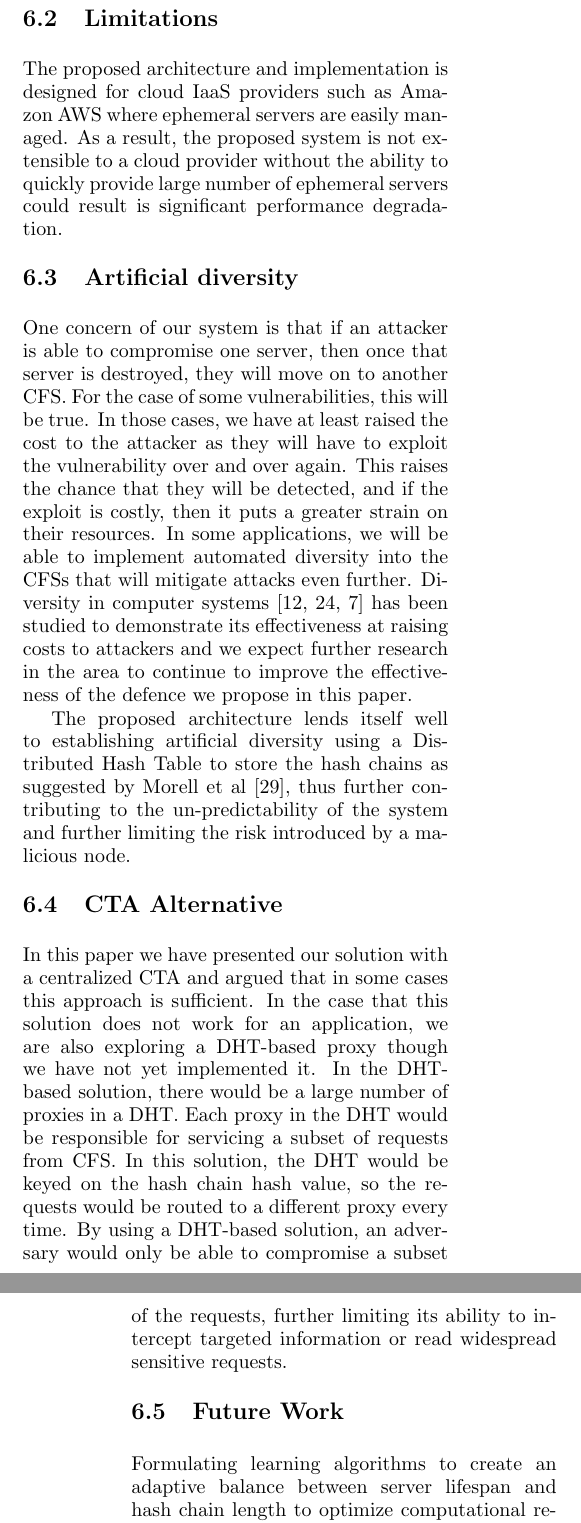
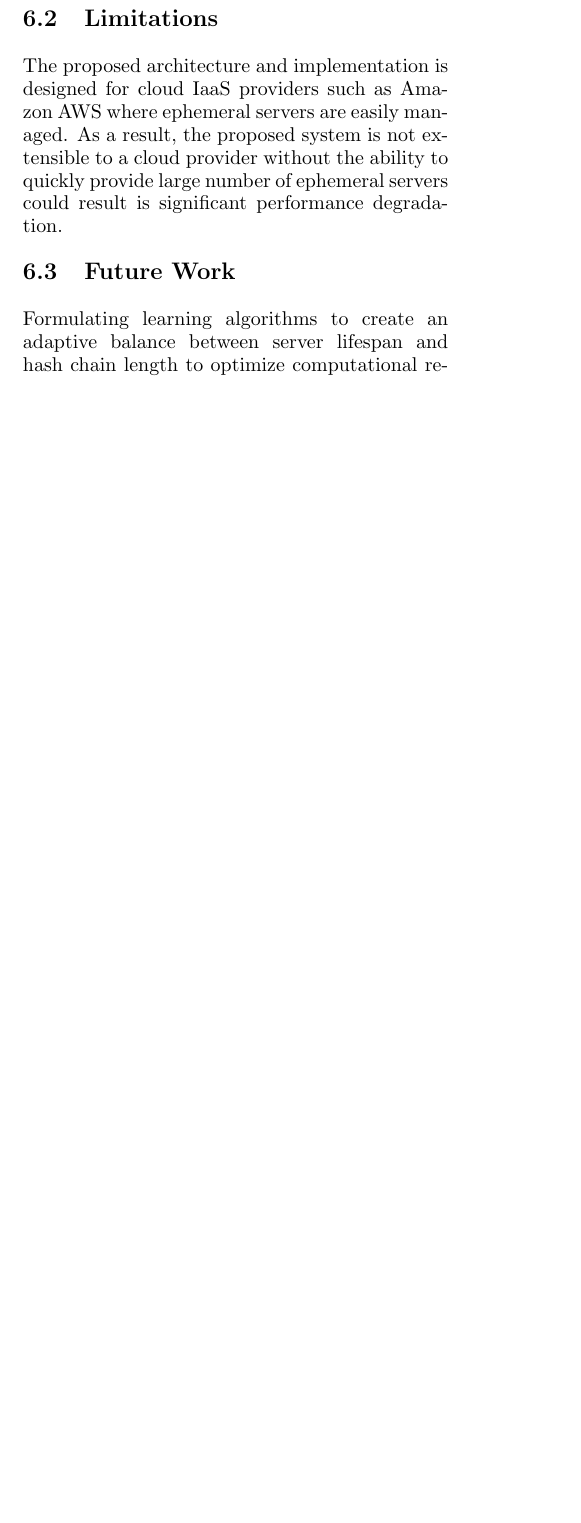
Before and after one commit to gautamk/css539, a LaTeX document (final_paper/final_paper.tex): two parts of the columns of pages 7 and 8 of 11 before the commit and part of one column of page 7 of 10 after it, the two joined at a grey line, cut so that both start at the same text, the shorter picture padded with empty space. Compiled offline with pdfLaTeX.

Commit message:
Removing certain subsections to fit within short paper limits

```diff
--- a/final_paper/final_paper.tex
+++ b/final_paper/final_paper.tex
@@ -308,15 +308,16 @@ Green et al \cite{green_characterizing_2015} identify Unpredictability, Vastness
 The proposed architecture and implementation is designed for cloud IaaS providers such as Amazon AWS where ephemeral servers are easily managed.  As a result, the proposed system is not extensible to a cloud provider without the ability to quickly provide large number of ephemeral servers  could result is significant performance degradation.
 
 
-\subsection{Artificial diversity}
+% Removing to fit within the 8 page limit
+%\subsection{Artificial diversity}
 
-One concern of our system is that if an attacker is able to compromise one server, then once that server is destroyed, they will move on to another CFS.  For the case of some vulnerabilities, this will be true.  In those cases, we have at least raised the cost to the attacker as they will have to exploit the vulnerability over and over again.  This raises the chance that they will be detected, and if the exploit is costly, then it puts a greater strain on their resources.  In some applications, we will be able to implement automated diversity into the CFSs that will mitigate attacks even further.  Diversity in computer systems \cite{forrest_building_1997, littlewood_redundancy_2004, cox_n-variant_2006} has been studied to demonstrate its effectiveness at raising costs to attackers and we expect further research in the area to continue to improve the effectiveness of the defence we propose in this paper.
+%One concern of our system is that if an attacker is able to compromise one server, then once that server is destroyed, they will move on to another CFS.  For the case of some vulnerabilities, this will be true.  In those cases, we have at least raised the cost to the attacker as they will have to exploit the vulnerability over and over again.  This raises the chance that they will be detected, and if the exploit is costly, then it puts a greater strain on their resources.  In some applications, we will be able to implement automated diversity into the CFSs that will mitigate attacks even further.  Diversity in computer systems \cite{forrest_building_1997, littlewood_redundancy_2004, cox_n-variant_2006} has been studied to demonstrate its effectiveness at raising costs to attackers and we expect further research in the area to continue to improve the effectiveness of the defence we propose in this paper.
 
-The proposed architecture lends itself well to establishing artificial diversity using a Distributed Hash Table to store the hash chains as suggested by Morell et al \cite{morrell_dht_2015}, thus further contributing to the un-predictability of the system and further limiting the risk introduced by a malicious node.
+%The proposed architecture lends itself well to establishing artificial diversity using a Distributed Hash Table to store the hash chains as suggested by Morell et al \cite{morrell_dht_2015}, thus further contributing to the un-predictability of the system and further limiting the risk introduced by a malicious node.
 
-\subsection{CTA Alternative}
+%\subsection{CTA Alternative}
 
-In this paper we have presented our solution with a centralized CTA and argued that in some cases this approach is sufficient.  In the case that this solution does not work for an application, we are also exploring a DHT-based proxy though we have not yet implemented it.  In the DHT-based solution, there would be a large number of proxies in a DHT.  Each proxy in the DHT would be responsible for servicing a subset of requests from CFS.  In this solution, the DHT would be keyed on the hash chain hash value, so the requests would be routed to a different proxy every time.  By using a DHT-based solution, an adversary would only be able to compromise a subset of the requests, further limiting its ability to intercept targeted information or read widespread sensitive requests.
+%In this paper we have presented our solution with a centralized CTA and argued that in some cases this approach is sufficient.  In the case that this solution does not work for an application, we are also exploring a DHT-based proxy though we have not yet implemented it.  In the DHT-based solution, there would be a large number of proxies in a DHT.  Each proxy in the DHT would be responsible for servicing a subset of requests from CFS.  In this solution, the DHT would be keyed on the hash chain hash value, so the requests would be routed to a different proxy every time.  By using a DHT-based solution, an adversary would only be able to compromise a subset of the requests, further limiting its ability to intercept targeted information or read widespread sensitive requests.
 
 
 \subsection{Future Work}
```
Also changed, not shown: final_paper/final_paper.tex (6 more changed lines).
